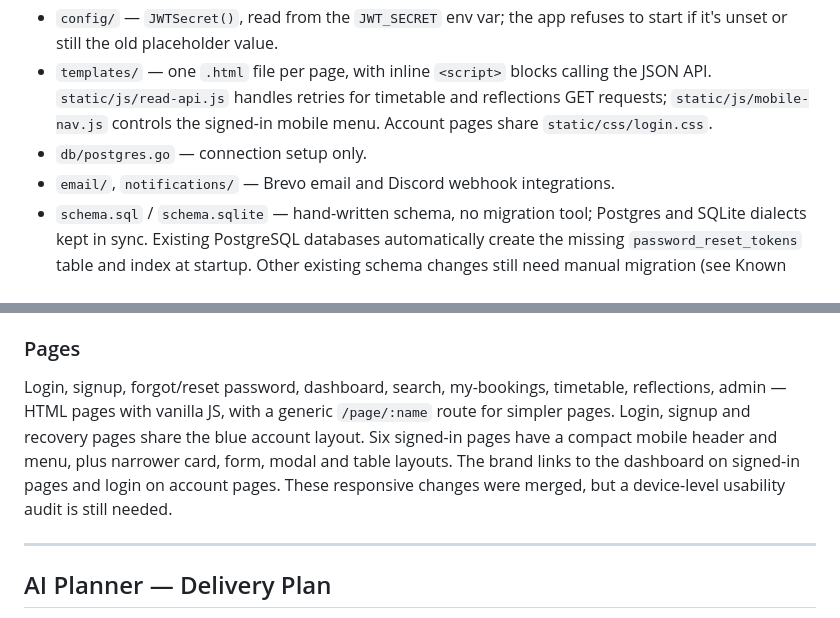
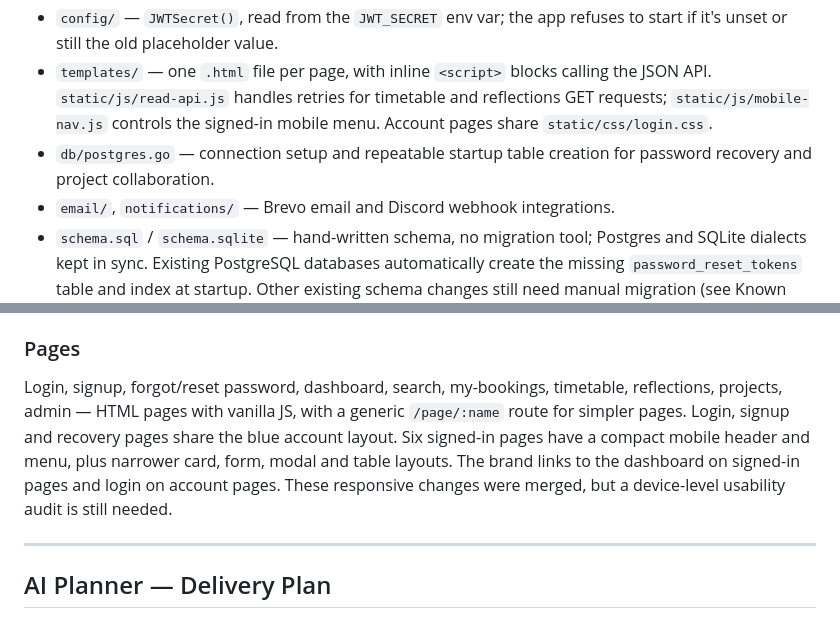
Before and after one commit to eeyung1/L2EStudyLink, a Markdown page: README.md, 2 parts joined by grey strips. Rendered like a GitHub page.

Commit message:
docs: include Projects in page and database overview

```diff
--- a/README.md
+++ b/README.md
@@ -19,7 +19,7 @@ A peer tutoring / study-session booking platform (part of the Learn2Earn ecosyst
 - `middleware/` — `AuthRequired` (JWT verification) and `AdminRequired` (checks the current database role and suspension status).
 - `config/` — `JWTSecret()`, read from the `JWT_SECRET` env var; the app refuses to start if it's unset or still the old placeholder value.
 - `templates/` — one `.html` file per page, with inline `<script>` blocks calling the JSON API. `static/js/read-api.js` handles retries for timetable and reflections GET requests; `static/js/mobile-nav.js` controls the signed-in mobile menu. Account pages share `static/css/login.css`.
-- `db/postgres.go` — connection setup only.
+- `db/postgres.go` — connection setup and repeatable startup table creation for password recovery and project collaboration.
 - `email/`, `notifications/` — Brevo email and Discord webhook integrations.
 - `schema.sql` / `schema.sqlite` — hand-written schema, no migration tool; Postgres and SQLite dialects kept in sync. Existing PostgreSQL databases automatically create the missing `password_reset_tokens` table and index at startup. Other existing schema changes still need manual migration (see Known Issues).
 
@@ -66,7 +66,7 @@ A peer tutoring / study-session booking platform (part of the Learn2Earn ecosyst
 - The former hardcoded admin password reset route and handler have been removed. `GET /api/v1/admin/users` scans PostgreSQL boolean fields as booleans.
 
 ### Pages
-Login, signup, forgot/reset password, dashboard, search, my-bookings, timetable, reflections, admin — HTML pages with vanilla JS, with a generic `/page/:name` route for simpler pages. Login, signup and recovery pages share the blue account layout. Six signed-in pages have a compact mobile header and menu, plus narrower card, form, modal and table layouts. The brand links to the dashboard on signed-in pages and login on account pages. These responsive changes were merged, but a device-level usability audit is still needed.
+Login, signup, forgot/reset password, dashboard, search, my-bookings, timetable, reflections, projects, admin — HTML pages with vanilla JS, with a generic `/page/:name` route for simpler pages. Login, signup and recovery pages share the blue account layout. Six signed-in pages have a compact mobile header and menu, plus narrower card, form, modal and table layouts. The brand links to the dashboard on signed-in pages and login on account pages. These responsive changes were merged, but a device-level usability audit is still needed.
 
 ---
 
```
